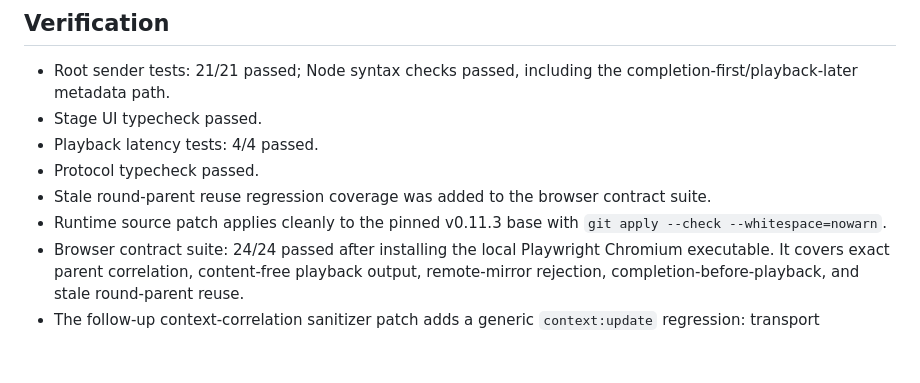
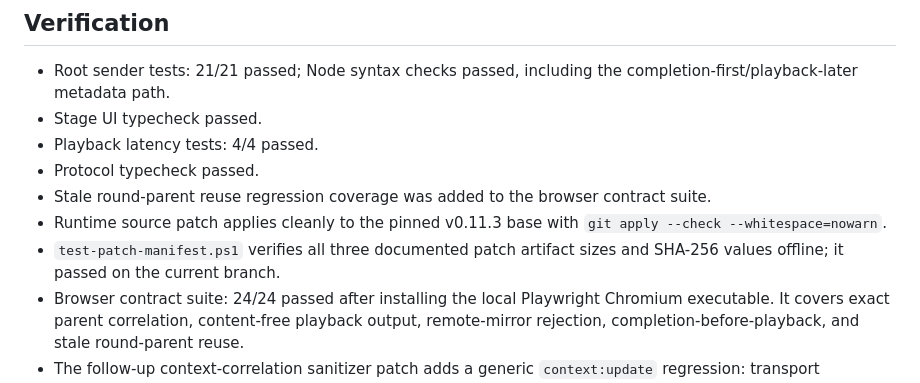
Before and after one commit to kkp8121-rgb/airi-local-stack, a Markdown page: airi_docs/AIRI-SERVER-CHANNEL-PLAYBACK-CHECKPOINT-2026-08-10.md, the part around the change. Rendered like a GitHub page; blank space fills up the shorter version.

Commit message:
docs: record patch manifest verification

```diff
--- a/airi_docs/AIRI-SERVER-CHANNEL-PLAYBACK-CHECKPOINT-2026-08-10.md
+++ b/airi_docs/AIRI-SERVER-CHANNEL-PLAYBACK-CHECKPOINT-2026-08-10.md
@@ -36,6 +36,8 @@ event carries no text, audio, round ID, session ID, or model output.
   contract suite.
 - Runtime source patch applies cleanly to the pinned v0.11.3 base with
   `git apply --check --whitespace=nowarn`.
+- `test-patch-manifest.ps1` verifies all three documented patch artifact
+  sizes and SHA-256 values offline; it passed on the current branch.
 - Browser contract suite: 24/24 passed after installing the local Playwright
   Chromium executable. It covers exact parent correlation, content-free
   playback output, remote-mirror rejection, completion-before-playback, and
```
